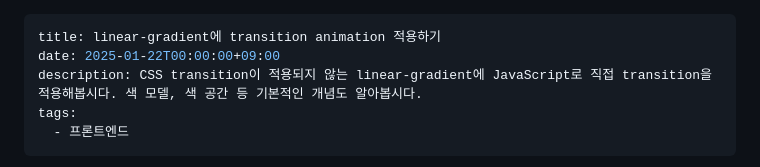
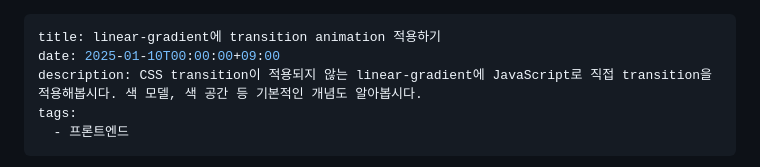
Before and after one commit to hoseungme/blog.hoseung.me, a Markdown page: posts/2025-01-10-linear-gradient-transition/index.md, the part around the change. GitHub-like rendering.

Commit message:
fix 2025-01-10-linear-gradient-transition

```diff
--- a/posts/2025-01-10-linear-gradient-transition/index.md
+++ b/posts/2025-01-10-linear-gradient-transition/index.md
@@ -1,6 +1,6 @@
 ---
 title: linear-gradient에 transition animation 적용하기
-date: 2025-01-22T00:00:00+09:00
+date: 2025-01-10T00:00:00+09:00
 description: CSS transition이 적용되지 않는 linear-gradient에 JavaScript로 직접 transition을 적용해봅시다. 색 모델, 색 공간 등 기본적인 개념도 알아봅시다.
 tags:
   - 프론트엔드
```
